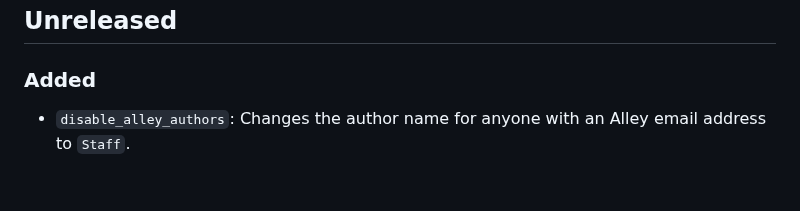
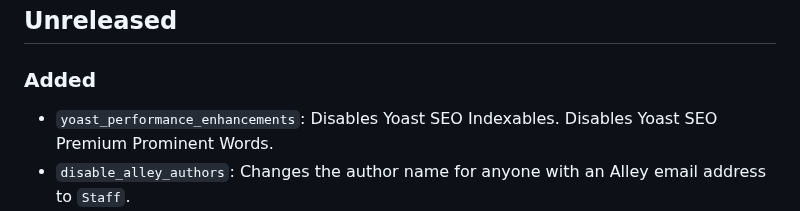
Before and after one commit to alleyinteractive/wp-alleyvate, a Markdown page: CHANGELOG.md, the part around the change. GitHub-like rendering; blank space fills up the shorter version.

```diff
--- a/CHANGELOG.md
+++ b/CHANGELOG.md
@@ -6,6 +6,7 @@ This library adheres to [Semantic Versioning](https://semver.org/) and [Keep a C
 
 ### Added
 
+* `yoast_performance_enhancements`: Disables Yoast SEO Indexables. Disables Yoast SEO Premium Prominent Words.
 * `disable_alley_authors`: Changes the author name for anyone with an Alley email address to `Staff`.
 * Added the ability to restrict features to specific environments with `alleyvate_load_{$this->handle}_in_environment` where the dynamic portion of the hook name is the feature's handle.
 
```
Also changed, not shown: README.md (+4 -0 lines).
